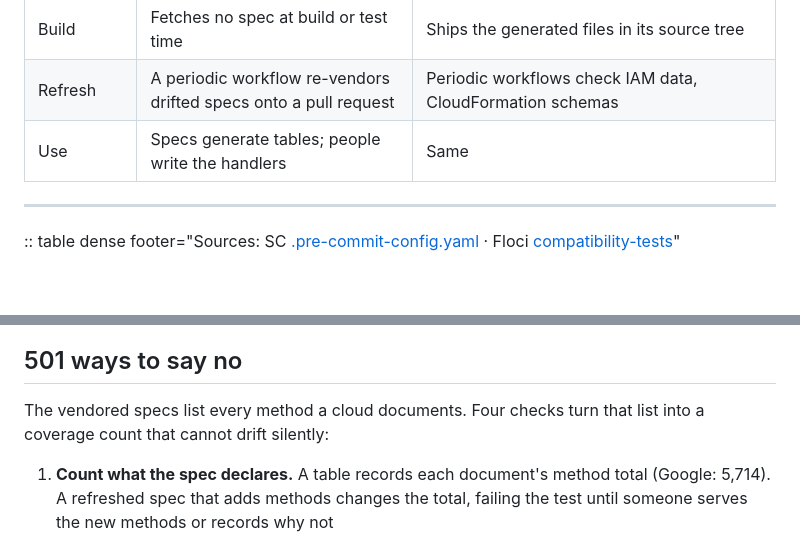
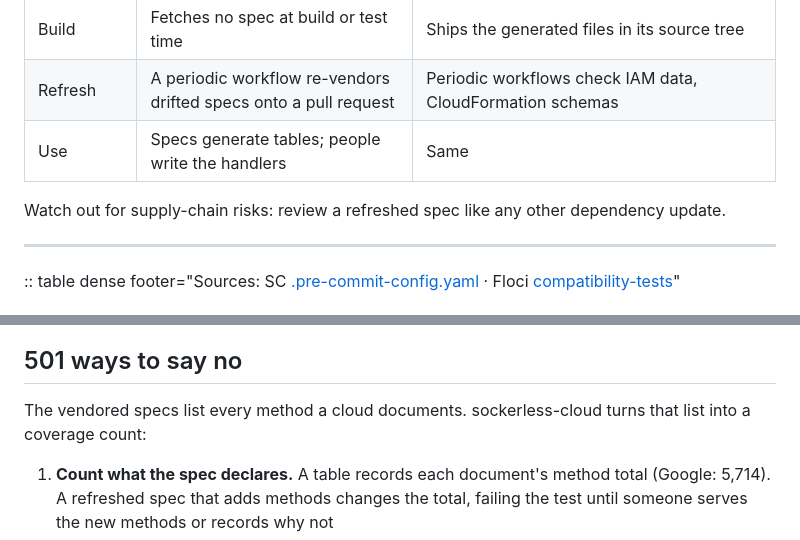
Before and after one commit to e6qu/e6qu.github.io, a Markdown page: presentations/so-you-want-to-code-your-own-cloud/slides.md, 2 parts joined by grey strips. Drawn GitHub-style; blank space fills up the shorter version.

```diff
--- a/presentations/so-you-want-to-code-your-own-cloud/slides.md
+++ b/presentations/so-you-want-to-code-your-own-cloud/slides.md
@@ -664,6 +664,8 @@ provider "aws" {
 | Refresh | A periodic workflow re-vendors drifted specs onto a pull request | Periodic workflows check IAM data, CloudFormation schemas |
 | Use | Specs generate tables; people write the handlers | Same |
 
+Watch out for supply-chain risks: review a refreshed spec like any other dependency update.
+
 ---
 
 :: table dense footer="Sources: SC [.pre-commit-config.yaml](https://github.com/e6qu/sockerless-cloud/blob/a614ccfa97d463dd823eed9e67b2a81f6c345e43/.pre-commit-config.yaml) · Floci [compatibility-tests](https://github.com/floci-io/floci/tree/b280a7764a8e5cad24e3f364fc98c660735c0a85/compatibility-tests)"
@@ -690,7 +692,7 @@ sockerless-cloud's three-client rule: a pre-commit hook rejects any new route th
 
 ## 501 ways to say no
 
-The vendored specs list every method a cloud documents. Four checks turn that list into a coverage count that cannot drift silently:
+The vendored specs list every method a cloud documents. sockerless-cloud turns that list into a coverage count:
 
 1. **Count what the spec declares.** A table records each document's method total (Google: 5,714). A refreshed spec that adds methods changes the total, failing the test until someone serves the new methods or records why not
 2. **Call every method.** A probe sends one concrete request per documented method through the real handler chain: routing, authentication, the handler
```
Also changed, not shown: other parts of presentations/so-you-want-to-code-your-own-cloud/slides.md (+5 -5 lines).
